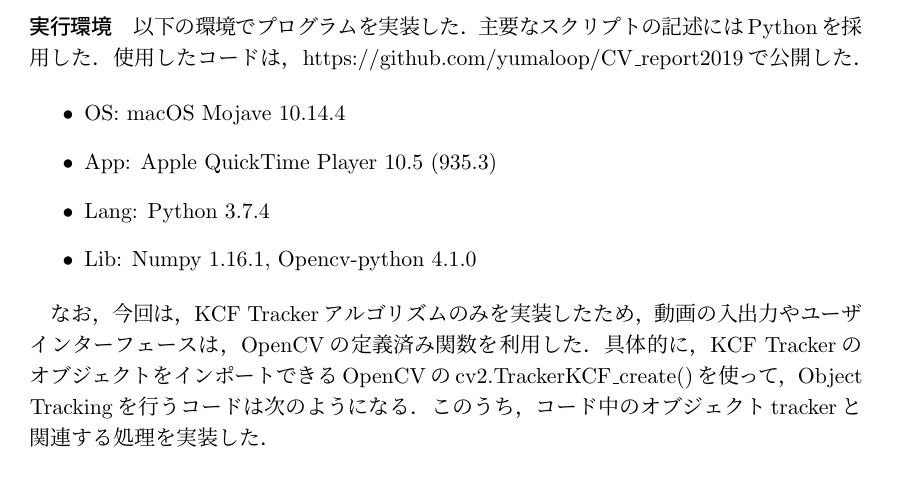
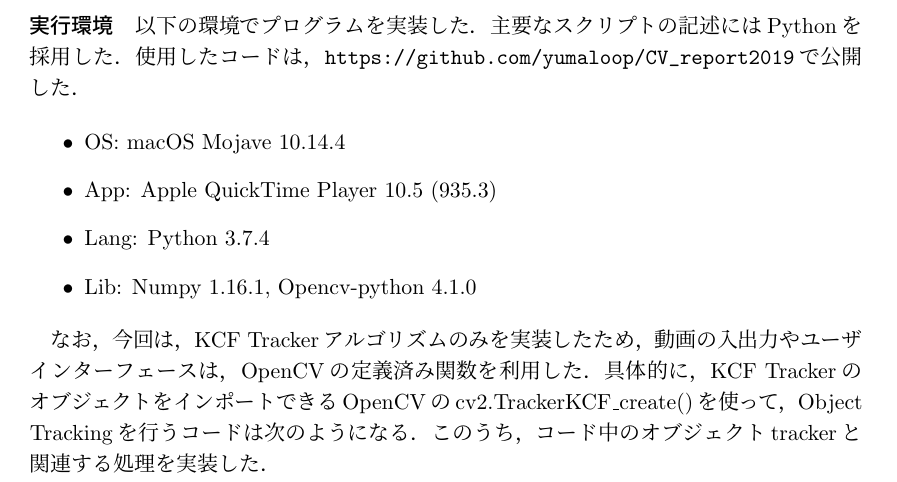
Before and after one commit to yumaloop/CV_report2019, a LaTeX document (docs/main.tex): part of page 7 of 9, cut so that both start at the same text. Compiled offline with pLaTeX and dvipdfmx.

Commit message:
update repo 2019年 7月23日 火曜日 01時17分01秒 JST

```diff
--- a/docs/main.tex
+++ b/docs/main.tex
@@ -2,6 +2,7 @@
 \usepackage{amsfonts}
 \usepackage{amsmath}
 \usepackage{authblk}
+\usepackage{url} % URL
 \usepackage{listings} % コードリスト
 \usepackage[dvipdfmx]{graphicx}
 \newcommand\norm[1]{\left\lVert#1\right\rVert}
@@ -304,7 +305,7 @@
 
     \paragraph{実行環境}
     以下の環境でプログラムを実装した．主要なスクリプトの記述にはPythonを採用した．
-    使用したコードは，https://github.com/yumaloop/CV\_report2019で公開した．
+    使用したコードは，\url{https://github.com/yumaloop/CV_report2019}で公開した．
 
     \begin{itemize}
       \item OS: macOS Mojave 10.14.4
```
Also changed, not shown: docs/main.pdf, 4 other files.
